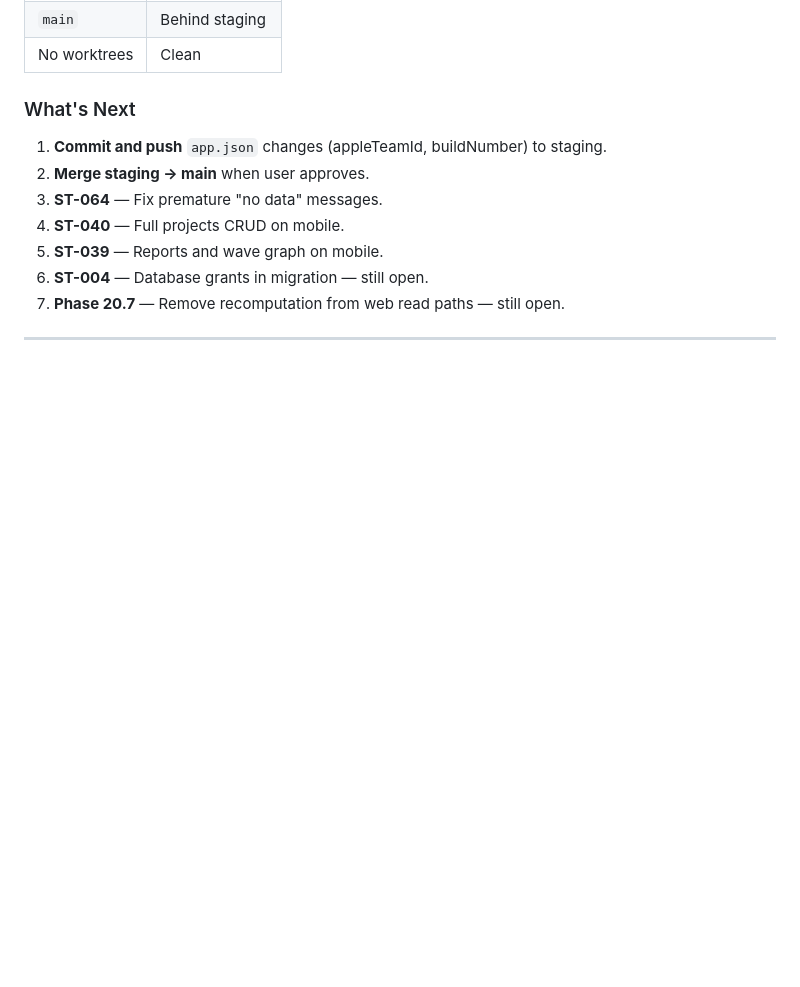
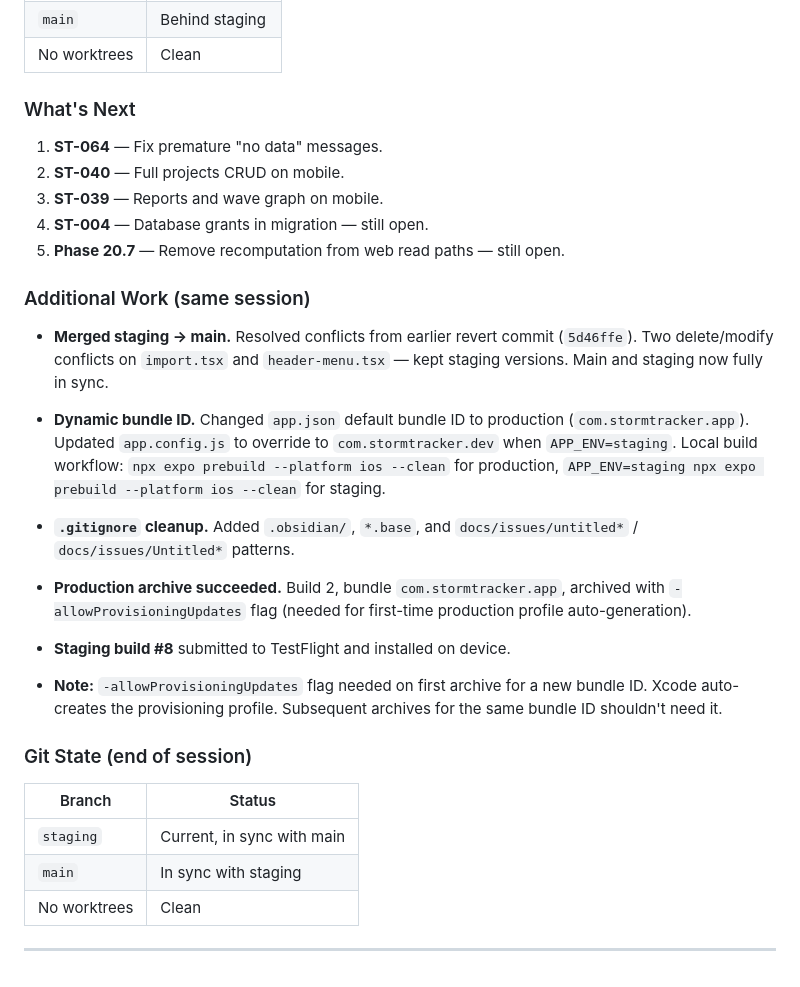
Before and after one commit to dizzyCartographer/storm-tracker, a Markdown page: docs/context/storm-tracker-work-log.md, the part around the change. Rendered like a GitHub page; blank space fills up the shorter version.

Commit message:
docs: update work log — dynamic bundle ID, production build, branch sync
Co-Authored-By: Claude Opus 4.6 <noreply@anthropic.com>

```diff
--- a/docs/context/storm-tracker-work-log.md
+++ b/docs/context/storm-tracker-work-log.md
@@ -716,12 +716,32 @@ xcodebuild archive \
 
 ### What's Next
 
-1. **Commit and push** `app.json` changes (appleTeamId, buildNumber) to staging.
-2. **Merge staging → main** when user approves.
-3. **ST-064** — Fix premature "no data" messages.
-4. **ST-040** — Full projects CRUD on mobile.
-5. **ST-039** — Reports and wave graph on mobile.
-6. **ST-004** — Database grants in migration — still open.
-7. **Phase 20.7** — Remove recomputation from web read paths — still open.
+1. **ST-064** — Fix premature "no data" messages.
+2. **ST-040** — Full projects CRUD on mobile.
+3. **ST-039** — Reports and wave graph on mobile.
+4. **ST-004** — Database grants in migration — still open.
+5. **Phase 20.7** — Remove recomputation from web read paths — still open.
+
+### Additional Work (same session)
+
+- **Merged staging → main.** Resolved conflicts from earlier revert commit (`5d46ffe`). Two delete/modify conflicts on `import.tsx` and `header-menu.tsx` — kept staging versions. Main and staging now fully in sync.
+
+- **Dynamic bundle ID.** Changed `app.json` default bundle ID to production (`com.stormtracker.app`). Updated `app.config.js` to override to `com.stormtracker.dev` when `APP_ENV=staging`. Local build workflow: `npx expo prebuild --platform ios --clean` for production, `APP_ENV=staging npx expo prebuild --platform ios --clean` for staging.
+
+- **`.gitignore` cleanup.** Added `.obsidian/`, `*.base`, and `docs/issues/untitled*` / `docs/issues/Untitled*` patterns.
+
+- **Production archive succeeded.** Build 2, bundle `com.stormtracker.app`, archived with `-allowProvisioningUpdates` flag (needed for first-time production profile auto-generation).
+
+- **Staging build #8** submitted to TestFlight and installed on device.
+
+- **Note:** `-allowProvisioningUpdates` flag needed on first archive for a new bundle ID. Xcode auto-creates the provisioning profile. Subsequent archives for the same bundle ID shouldn't need it.
+
+### Git State (end of session)
+
+| Branch | Status |
+|--------|--------|
+| `staging` | Current, in sync with main |
+| `main` | In sync with staging |
+| No worktrees | Clean |
 
 ***
```
